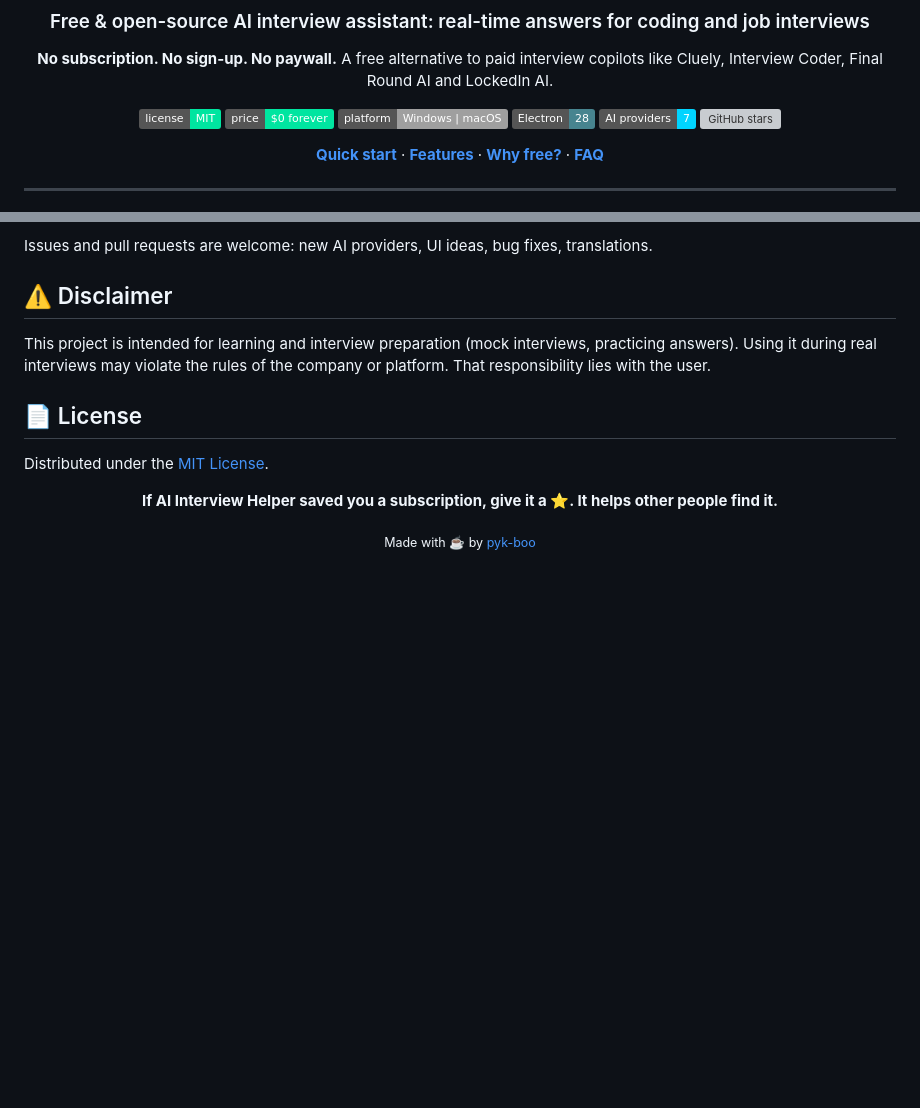
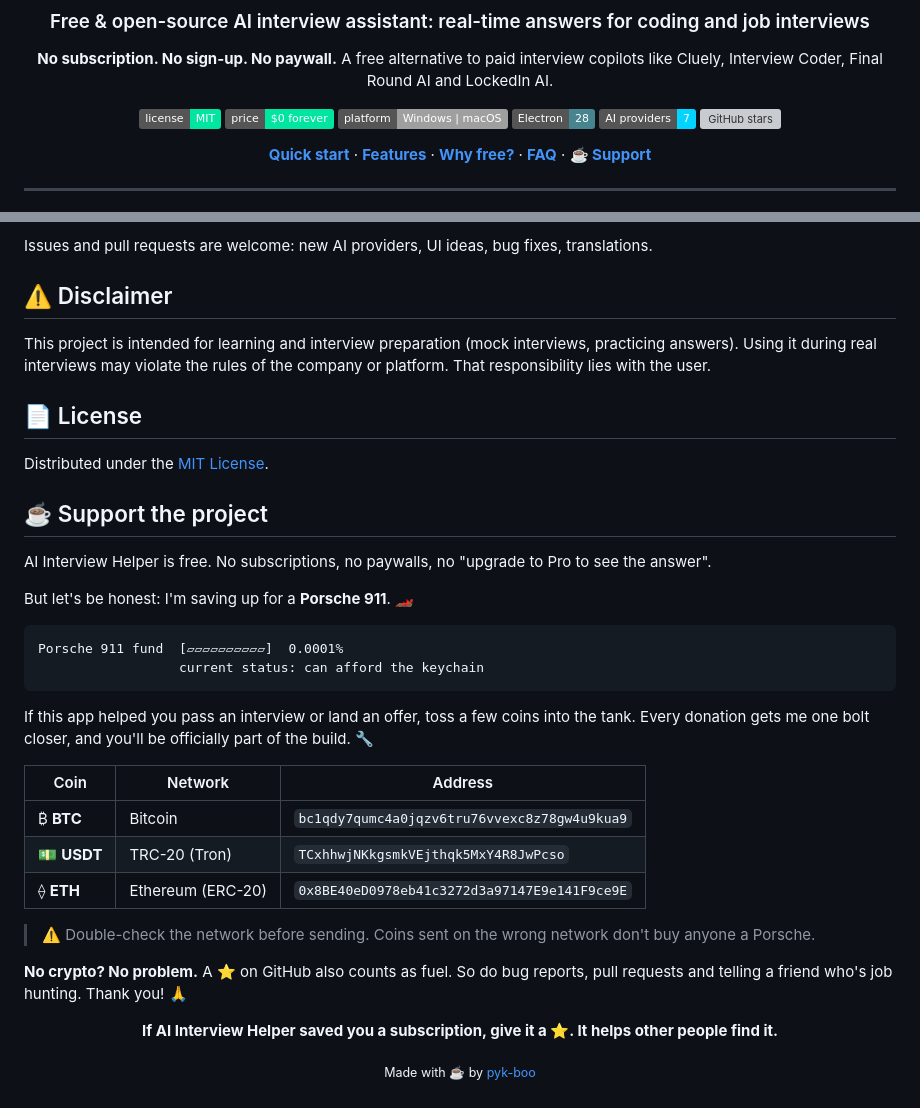
Before and after one commit to bapelindo/ai-interview-helper, a Markdown page: README.md, 2 parts joined by grey strips. Rendered like a GitHub page; badges without logos; blank space fills up the shorter version; grey boxes are pictures that could not be loaded.

Commit message:
Add donation section to README
Co-Authored-By: Claude Opus 5.5 <noreply@anthropic.com>

````diff
--- a/README.md
+++ b/README.md
@@ -15,7 +15,7 @@
 ![AI providers](https://img.shields.io/badge/AI%20providers-7-00d4ff)
 [![GitHub stars](https://img.shields.io/github/stars/pyk-boo/ai-interview-helper?style=flat&color=ffd166)](https://github.com/pyk-boo/ai-interview-helper/stargazers)
 
-[**Quick start**](#-quick-start) · [**Features**](#-features) · [**Why free?**](#-free-vs-paid-interview-copilots) · [**FAQ**](#-faq)
+[**Quick start**](#-quick-start) · [**Features**](#-features) · [**Why free?**](#-free-vs-paid-interview-copilots) · [**FAQ**](#-faq) · [**☕ Support**](#-support-the-project)
 
 </div>
 
@@ -169,6 +169,30 @@ This project is intended for learning and interview preparation (mock interviews
 
 Distributed under the [MIT License](LICENSE).
 
+## ☕ Support the project
+
+AI Interview Helper is free. No subscriptions, no paywalls, no "upgrade to Pro to see the answer".
+
+But let's be honest: I'm saving up for a **Porsche 911**. 🏎️
+
+```
+Porsche 911 fund  [▱▱▱▱▱▱▱▱▱▱]  0.0001%
+                  current status: can afford the keychain
+```
+
+If this app helped you pass an interview or land an offer, toss a few coins into the tank.
+Every donation gets me one bolt closer, and you'll be officially part of the build. 🔧
+
+| Coin | Network | Address |
+|---|---|---|
+| ₿ **BTC** | Bitcoin | `bc1qdy7qumc4a0jqzv6tru76vvexc8z78gw4u9kua9` |
+| 💵 **USDT** | TRC-20 (Tron) | `TCxhhwjNKkgsmkVEjthqk5MxY4R8JwPcso` |
+| ⟠ **ETH** | Ethereum (ERC-20) | `0x8BE40eD0978eb41c3272d3a97147E9e141F9ce9E` |
+
+> ⚠️ Double-check the network before sending. Coins sent on the wrong network don't buy anyone a Porsche.
+
+**No crypto? No problem.** A ⭐ on GitHub also counts as fuel. So do bug reports, pull requests and telling a friend who's job hunting. Thank you! 🙏
+
 <div align="center">
 
 **If AI Interview Helper saved you a subscription, give it a ⭐. It helps other people find it.**
````
